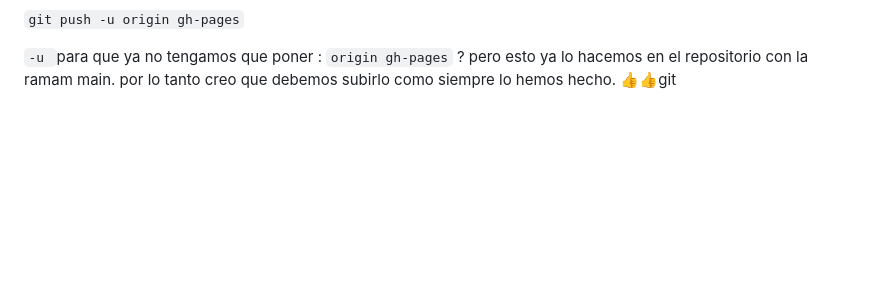
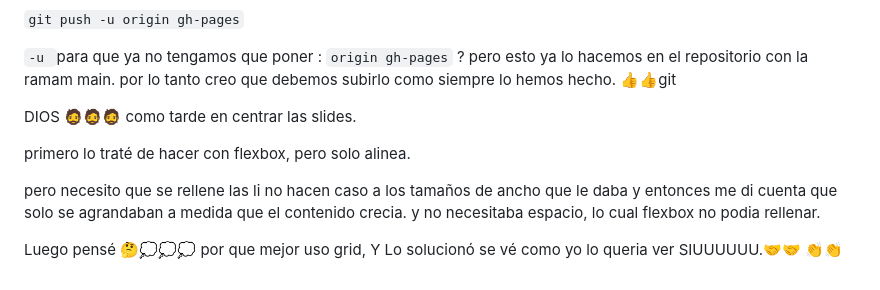
Before and after one commit to diegotvramos/maquetacion-cv, a Markdown page: README.md, the part around the change. Drawn GitHub-style; blank space fills up the shorter version.

Commit message:
se arreglo el error que tienia la Slide gracias a a que usamos Grid

```diff
--- a/README.md
+++ b/README.md
@@ -1827,3 +1827,13 @@ pordemos remplazarlo con vs-code
 `git push -u origin gh-pages`
 
 `-u `para que ya no tengamos que poner : `origin gh-pages` ? pero esto ya lo hacemos en el repositorio con la ramam main. por lo tanto creo que debemos subirlo como siempre lo hemos hecho. 👍👍git
+
+DIOS 🧔🧔🧔 como tarde en centrar las slides.
+
+primero lo traté de hacer con flexbox, pero solo alinea.
+
+pero necesito que se rellene las li no hacen caso a los tamaños de ancho que le daba y entonces me di cuenta que solo se agrandaban a medida que el contenido crecia.
+y no necesitaba espacio, lo cual flexbox no podia rellenar.
+
+Luego pensé 🤔💭💭💭 por que mejor uso grid,
+Y Lo solucionó se vé como yo lo queria ver  SIUUUUUU.🤝🤝 👏👏
```
Also changed, not shown: assets/favicon-ramos-16x16.png (added), 2 other files.
